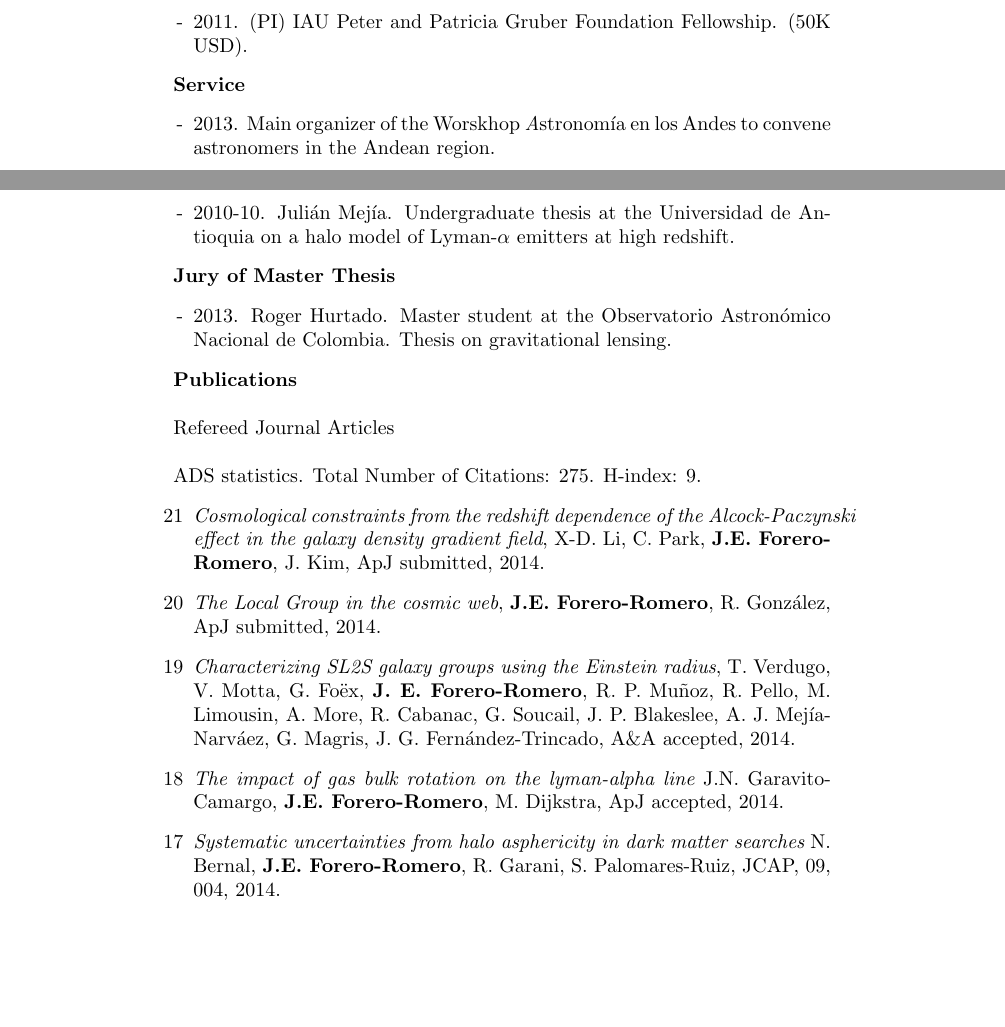
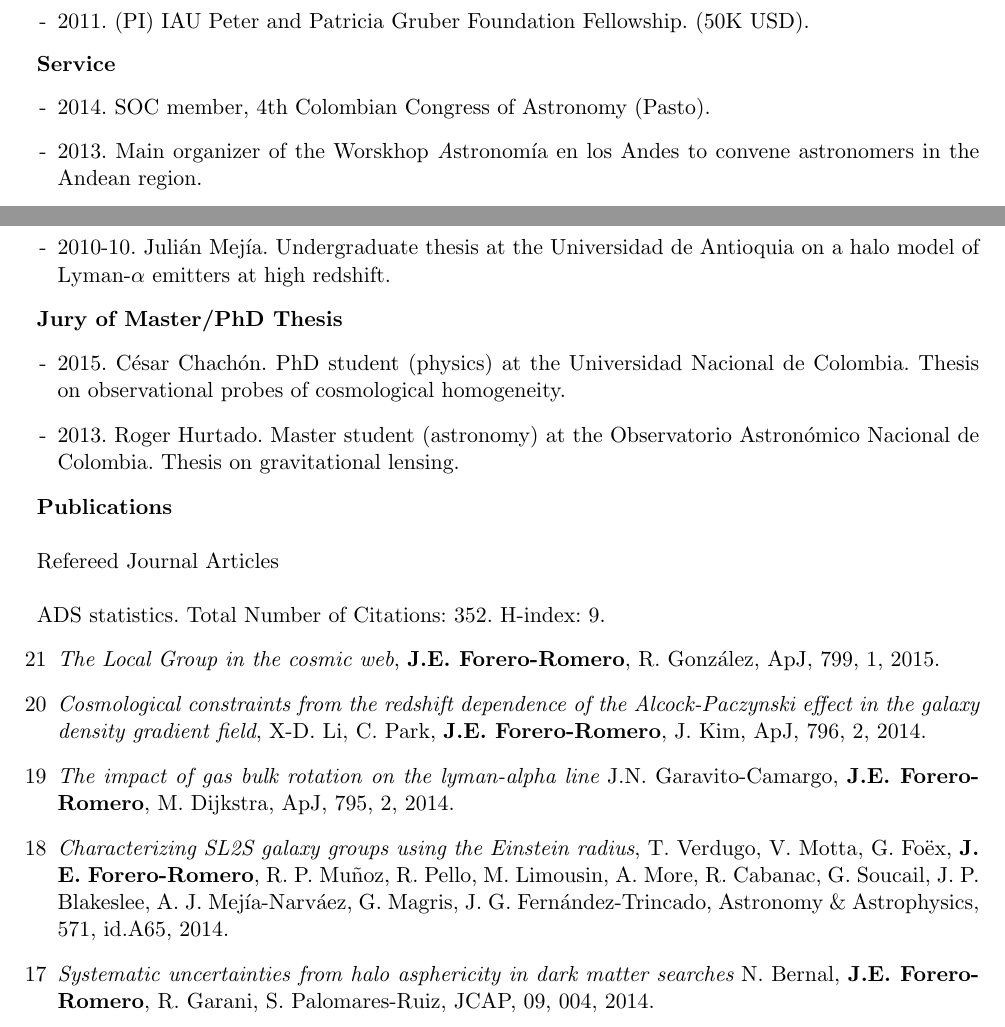
Before and after one commit to forero/CV, a LaTeX CV (Vita/CV_ForeroRomero.tex): two parts of pages 2 and 4 of 7 before the commit and two parts of pages 2 and 4 of 6 after it, joined at a grey line, cut so that both start at the same text, the shorter picture padded with empty space. Compiled offline with pdfLaTeX.

Commit message:
updated CV

```diff
--- a/Vita/CV_ForeroRomero.tex
+++ b/Vita/CV_ForeroRomero.tex
@@ -98,6 +109,7 @@ AA 4976, Bogot\'a, Colombia\\
 
 {\bf Service}
 \begin{itemize}
+\item[-] 2014. SOC member, 4th Colombian Congress of   Astronomy (Pasto).
 \item[-] 2013. Main organizer of the Worskhop {\textit Astronom\'ia en
   los Andes} to convene astronomers in the Andean region.
 \item[-] 2013-present. In charge of the Astronomy Undergraduante and Graduate Seminar at Uniandes.
@@ -173,9 +189,10 @@ AA 4976, Bogot\'a, Colombia\\
 \end{itemize}
 
 
-{\bf Jury of Master Thesis}
+{\bf Jury of Master/PhD Thesis}
 \begin{itemize}
-\item[-] 2013. Roger Hurtado. Master student at the Observatorio Astron\'omico Nacional de Colombia. Thesis on gravitational lensing.
+\item[-] 2015. C\'esar Chach\'on. PhD student (physics) at the Universidad Nacional de Colombia. Thesis on observational probes of cosmological homogeneity.
+\item[-] 2013. Roger Hurtado. Master student (astronomy) at the Observatorio Astron\'omico Nacional de Colombia. Thesis on gravitational lensing.
 \end{itemize}
 
 {\bf Publications}\\
@@ -183,26 +200,31 @@ AA 4976, Bogot\'a, Colombia\\
 \indent
 Refereed Journal Articles\\
 
-ADS statistics. Total Number of Citations: 275. H-index: 9.
+ADS statistics. Total Number of Citations: 352. H-index: 9.
 \begin{enumerate}
 
-\item[21]{\it Cosmological constraints from the redshift dependence of
+
+
+\item[21]{\it The Local Group in the cosmic web}, {\bf
+  J.E. Forero-Romero}, R. Gonz\'alez, ApJ, 799, 1, 2015.
+
+\item[20]{\it Cosmological constraints from the redshift dependence of
   the Alcock-Paczynski effect in the galaxy density gradient field},
-  X-D. Li, C. Park, {\bf J.E. Forero-Romero}, J. Kim, ApJ submitted,
+  X-D. Li, C. Park, {\bf J.E. Forero-Romero}, J. Kim, ApJ, 796, 2,
   2014.
 
-\item[20]{\it The Local Group in the cosmic web}, {\bf
-  J.E. Forero-Romero}, R. Gonz\'alez, ApJ submitted, 2014.
 
-\item[19]{\it  Characterizing SL2S galaxy groups using the Einstein
-  radius}, T. Verdugo, V. Motta, G. Foëx, {\bf J. E. Forero-Romero},
-  R. P. Muñoz, R. Pello, M. Limousin, A. More, R. Cabanac, G. Soucail,
-  J. P. Blakeslee, A. J. Mej\'ia-Narváez, G. Magris,
-  J. G. Fernández-Trincado, A\&A accepted, 2014.
+\item[19]{\it The impact of gas bulk rotation on the lyman-alpha line}
+  J.N. Garavito-Camargo,  {\bf J.E. Forero-Romero}, M. Dijkstra, ApJ,
+  795, 2, 2014.
 
-\item[18]{\it The impact of gas bulk rotation on the lyman-alpha line}
-  J.N. Garavito-Camargo,  {\bf J.E. Forero-Romero}, M. Dijkstra, ApJ
-  accepted, 2014.
+
+\item[18]{\it  Characterizing SL2S galaxy groups using the Einstein
+  radius}, T. Verdugo, V. Motta, G. Fo\"ex, {\bf J. E. Forero-Romero},
+  R. P. Mu\~noz, R. Pello, M. Limousin, A. More, R. Cabanac, G. Soucail,
+  J. P. Blakeslee, A. J. Mej\'ia-Narv\'aez, G. Magris,
+  J. G. Fern\'andez-Trincado, Astronomy \& Astrophysics, 571, id.A65, 2014.
+
 
 \item[17]{\it Systematic uncertainties from halo asphericity in dark
   matter searches}  N. Bernal, {\bf J.E. Forero-Romero}, R. Garani,
```
Also changed, not shown: Vita/CV_ForeroRomero.pdf, Vita/CV_ForeroRomero.tex (37 more changed lines).
